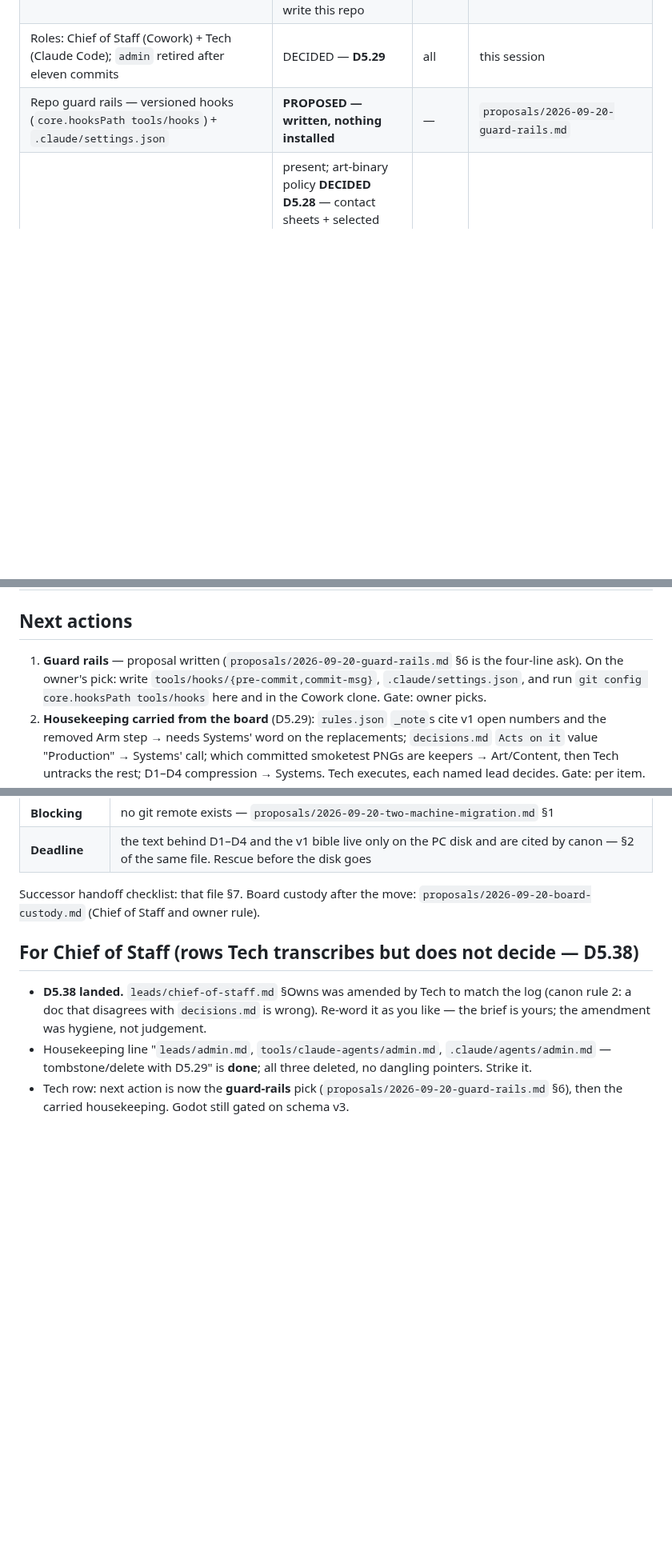
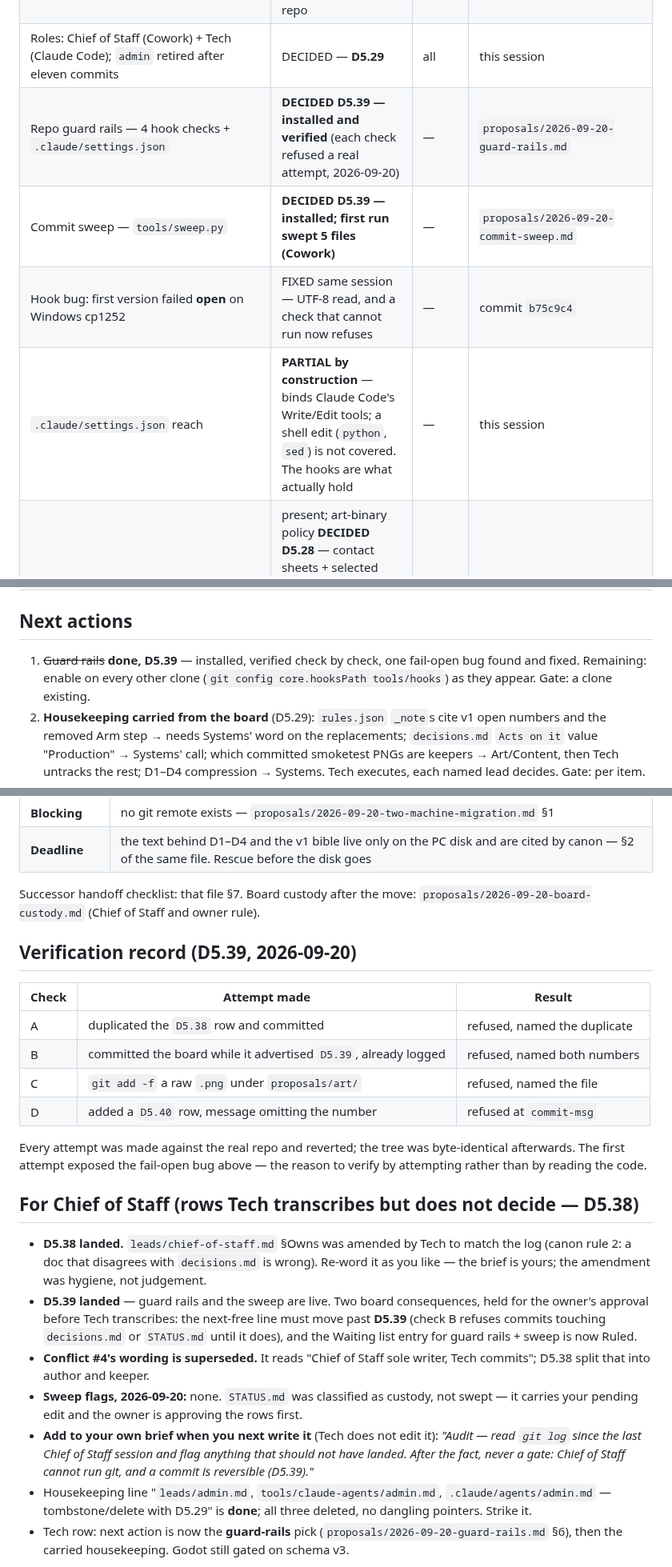
Before and after one commit to SlopOrg-AI/slop-game, a Markdown page: leads/systems/tech.md, 3 parts joined by grey strips. Shown at 80% size. GitHub-like rendering; blank space fills up the shorter version.

Commit message:
Tech brief: guard rails and sweep installed and verified (D5.39)
Owns gains the sweep and the guard rails, with the enable command that
every future clone needs. Status rows record what landed, the fail-open
bug and its fix, and one honest limitation: .claude/settings.json binds
Claude Code's edit tools but not a shell edit, so the hooks are what
actually hold.

Verification record added - four checks, four real attempts, four
refusals, tree byte-identical afterwards.

For Chief of Staff: the two board consequences of D5.39 (next-free line
must move past D5.39; the Waiting entry becomes Ruled), the superseded
wording of conflict 4, an empty sweep-flag list, and the audit line to
adopt in its own brief.

Co-Authored-By: Claude Opus 5 <noreply@anthropic.com>

```diff
--- a/leads/systems/tech.md
+++ b/leads/systems/tech.md
@@ -47,15 +49,17 @@ All technical execution. Builds what Systems specifies and Direction/Content han
 | Style distiller (Qwen3-VL 8B) | **DONE** — one card produced, Art has not accepted it | — | handoff §4 |
 | Git | `main`, local only, clean tree. **Tech executes git** (D5.29), staging by path; two surfaces write this repo | — | D5.29 |
 | Roles: Chief of Staff (Cowork) + Tech (Claude Code); `admin` retired after eleven commits | DECIDED — **D5.29** | all | this session |
-| Repo guard rails — versioned hooks (`core.hooksPath tools/hooks`) + `.claude/settings.json` | **PROPOSED — written, nothing installed** | — | `proposals/2026-09-20-guard-rails.md` |
+| Repo guard rails — 4 hook checks + `.claude/settings.json` | **DECIDED D5.39 — installed and verified** (each check refused a real attempt, 2026-09-20) | — | `proposals/2026-09-20-guard-rails.md` |
+| Commit sweep — `tools/sweep.py` | **DECIDED D5.39 — installed; first run swept 5 files (Cowork)** | — | `proposals/2026-09-20-commit-sweep.md` |
+| Hook bug: first version failed **open** on Windows cp1252 | FIXED same session — UTF-8 read, and a check that cannot run now refuses | — | commit `b75c9c4` |
+| `.claude/settings.json` reach | **PARTIAL by construction** — binds Claude Code's Write/Edit tools; a shell edit (`python`, `sed`) is not covered. The hooks are what actually hold | — | this session |
 | `.gitattributes` / `.gitignore` | present; art-binary policy **DECIDED D5.28** — contact sheets + selected boards only, raw gens ignored. `.gitignore` updated 2026-09-20; existing history left alone | — | D5.28 |
 | Godot version | OPEN — pin 4.7 (archive) or latest 4.x | MVP | successor-review §4 #5 |
 
 ## Next actions
-1. **Guard rails** — proposal written (`proposals/2026-09-20-guard-rails.md` §6 is the
-   four-line ask). On the owner's pick: write `tools/hooks/{pre-commit,commit-msg}`,
-   `.claude/settings.json`, and run `git config core.hooksPath tools/hooks` here and in
-   the Cowork clone. Gate: owner picks.
+1. ~~Guard rails~~ **done, D5.39** — installed, verified check by check, one
+   fail-open bug found and fixed. Remaining: enable on every other clone
+   (`git config core.hooksPath tools/hooks`) as they appear. Gate: a clone existing.
 2. **Housekeeping carried from the board** (D5.29): `rules.json` `_note`s cite v1 open
    numbers and the removed Arm step → needs Systems' word on the replacements;
    `decisions.md` `Acts on it` value "Production" → Systems' call; which committed
@@ -79,8 +83,21 @@ Qwen-Image-Edit 2511 reported better at character consistency (21 GB).
 
 Successor handoff checklist: that file §7. Board custody after the move: `proposals/2026-09-20-board-custody.md` (Chief of Staff and owner rule).
 
+## Verification record (D5.39, 2026-09-20)
+| Check | Attempt made | Result |
+|---|---|---|
+| A | duplicated the `D5.38` row and committed | refused, named the duplicate |
+| B | committed the board while it advertised `D5.39`, already logged | refused, named both numbers |
+| C | `git add -f` a raw `.png` under `proposals/art/` | refused, named the file |
+| D | added a `D5.40` row, message omitting the number | refused at `commit-msg` |
+Every attempt was made against the real repo and reverted; the tree was byte-identical afterwards. The first attempt exposed the fail-open bug above — the reason to verify by attempting rather than by reading the code.
+
 ## For Chief of Staff (rows Tech transcribes but does not decide — D5.38)
 - **D5.38 landed.** `leads/chief-of-staff.md` §Owns was amended by Tech to match the log (canon rule 2: a doc that disagrees with `decisions.md` is wrong). Re-word it as you like — the brief is yours; the amendment was hygiene, not judgement.
+- **D5.39 landed** — guard rails and the sweep are live. Two board consequences, held for the owner's approval before Tech transcribes: the next-free line must move past **D5.39** (check B refuses commits touching `decisions.md` or `STATUS.md` until it does), and the Waiting list entry for guard rails + sweep is now Ruled.
+- **Conflict #4's wording is superseded.** It reads "Chief of Staff sole writer, Tech commits"; D5.38 split that into author and keeper.
+- **Sweep flags, 2026-09-20:** none. `STATUS.md` was classified as custody, not swept — it carries your pending edit and the owner is approving the rows first.
+- **Add to your own brief when you next write it** (Tech does not edit it): *"Audit — read `git log` since the last Chief of Staff session and flag anything that should not have landed. After the fact, never a gate: Chief of Staff cannot run git, and a commit is reversible (D5.39)."*
 - Housekeeping line "`leads/admin.md`, `tools/claude-agents/admin.md`, `.claude/agents/admin.md` — tombstone/delete with D5.29" is **done**; all three deleted, no dangling pointers. Strike it.
 - Tech row: next action is now the **guard-rails** pick (`proposals/2026-09-20-guard-rails.md` §6), then the carried housekeeping. Godot still gated on schema v3.
 
```
Also changed, not shown: other parts of leads/systems/tech.md (+2 -0 lines).
